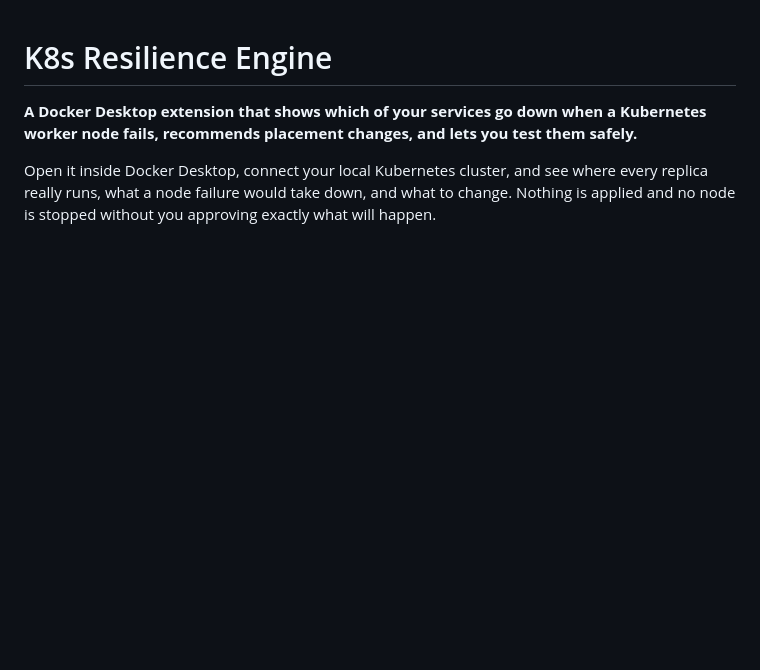
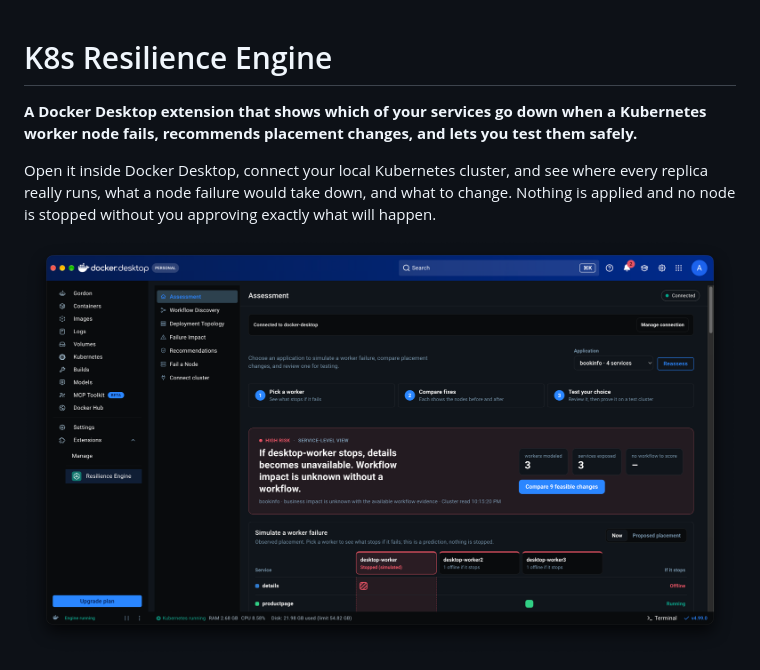
Before and after one commit to AseshNemal/k8s-resilience-engine, a Markdown page: docs/DOCKERHUB.md, the part around the change. GitHub-like rendering; pictures changed too: extension/screenshots/0-docker-desktop.png (added); blank space fills up the shorter version.

```diff
--- a/docs/DOCKERHUB.md
+++ b/docs/DOCKERHUB.md
@@ -3,6 +3,8 @@
 **A Docker Desktop extension that shows which of your services go down when a Kubernetes worker node fails, recommends placement changes, and lets you test them safely.**
 
 Open it inside Docker Desktop, connect your local Kubernetes cluster, and see where every replica really runs, what a node failure would take down, and what to change. Nothing is applied and no node is stopped without you approving exactly what will happen.
+
+![The extension inside Docker Desktop](https://raw.githubusercontent.com/AseshNemal/k8s-resilience-engine/main/extension/screenshots/0-docker-desktop.png)
 
 ![Failure impact](https://raw.githubusercontent.com/AseshNemal/k8s-resilience-engine/main/extension/screenshots/1-failure-impact.png)
 
```
Also changed, not shown: docs/CHANGES.md (+1 -0 lines), 1 other file.
